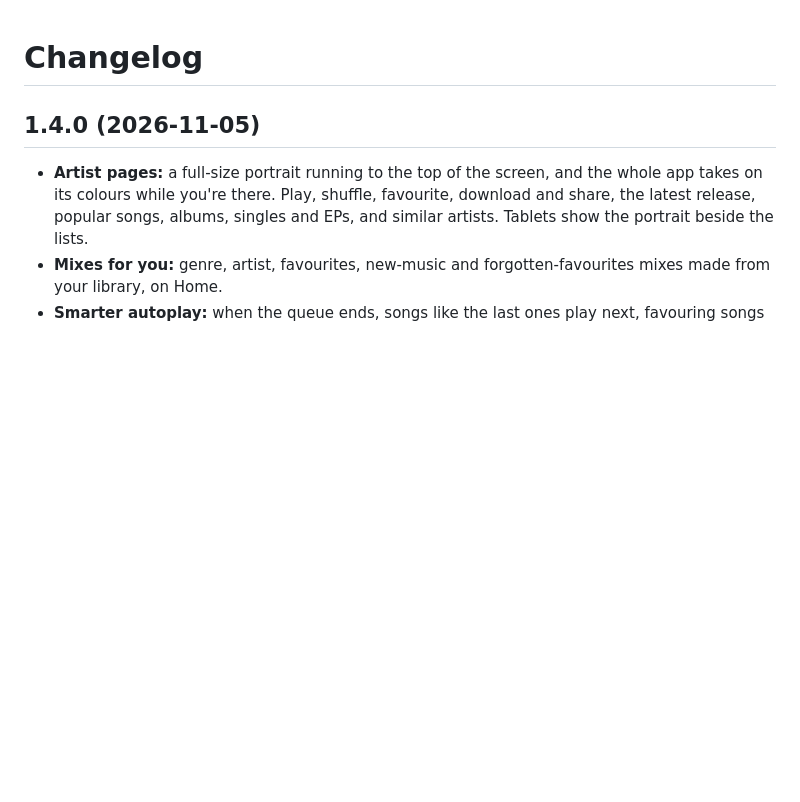
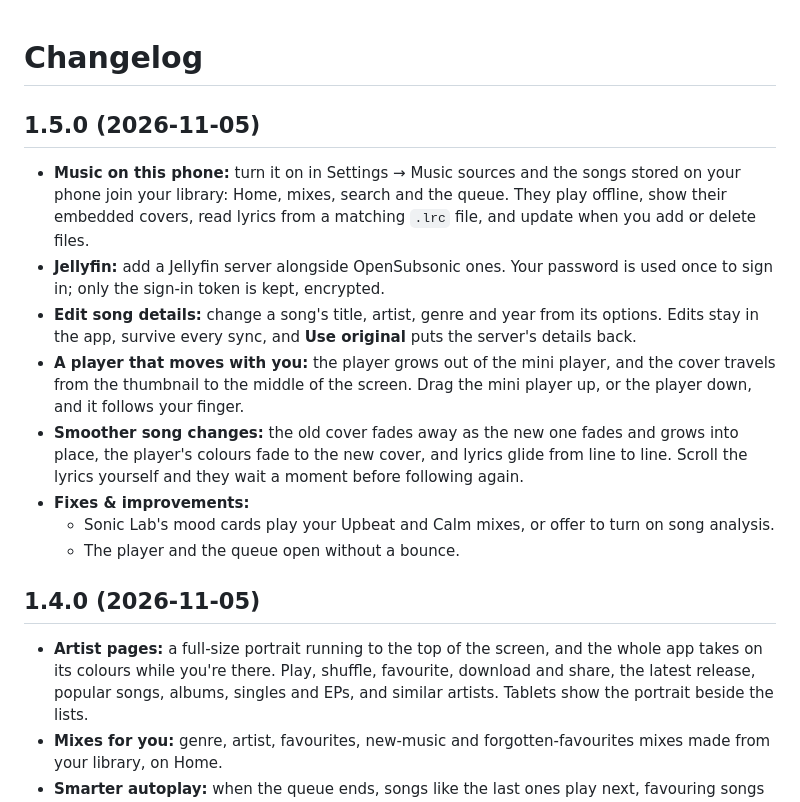
Before and after one commit to Roggzuay/ondalune, a Markdown page: CHANGELOG.md, the part around the change. Drawn GitHub-style; blank space fills up the shorter version.

```diff
--- a/CHANGELOG.md
+++ b/CHANGELOG.md
@@ -1,4 +1,15 @@
 # Changelog
+
+## 1.5.0 (2026-11-05)
+
+- **Music on this phone:** turn it on in Settings → Music sources and the songs stored on your phone join your library: Home, mixes, search and the queue. They play offline, show their embedded covers, read lyrics from a matching `.lrc` file, and update when you add or delete files.
+- **Jellyfin:** add a Jellyfin server alongside OpenSubsonic ones. Your password is used once to sign in; only the sign-in token is kept, encrypted.
+- **Edit song details:** change a song's title, artist, genre and year from its options. Edits stay in the app, survive every sync, and **Use original** puts the server's details back.
+- **A player that moves with you:** the player grows out of the mini player, and the cover travels from the thumbnail to the middle of the screen. Drag the mini player up, or the player down, and it follows your finger.
+- **Smoother song changes:** the old cover fades away as the new one fades and grows into place, the player's colours fade to the new cover, and lyrics glide from line to line. Scroll the lyrics yourself and they wait a moment before following again.
+- **Fixes & improvements:**
+  - Sonic Lab's mood cards play your Upbeat and Calm mixes, or offer to turn on song analysis.
+  - The player and the queue open without a bounce.
 
 ## 1.4.0 (2026-11-05)
 
```
Also changed, not shown: README.md (+18 -2 lines), docs/demo/speed-pitch.gif (added), 8 other files.
